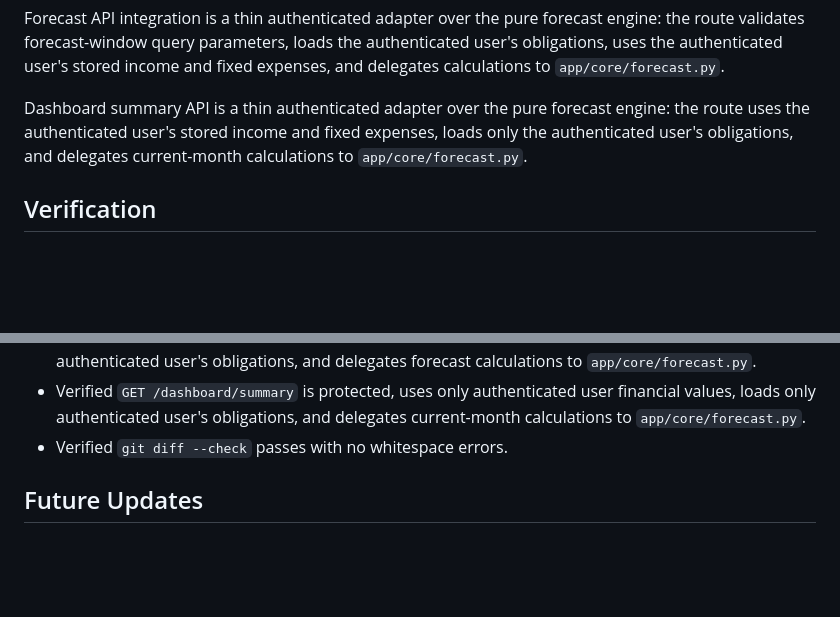
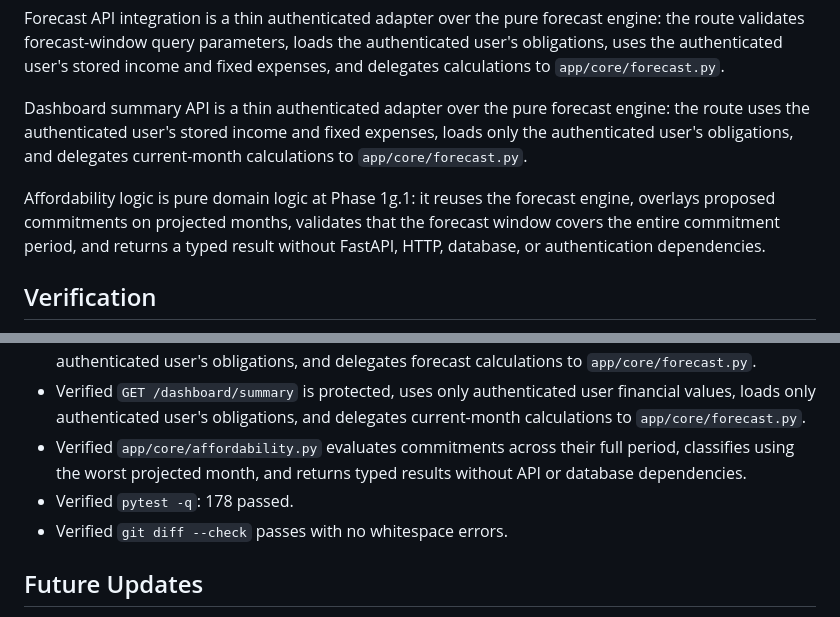
Before and after one commit to mohamedelgamily/Dabbarha, a Markdown page: PROGRESS.md, 2 parts joined by grey strips. GitHub-like rendering; blank space fills up the shorter version.

```diff
--- a/PROGRESS.md
+++ b/PROGRESS.md
@@ -392,6 +421,8 @@ Forecast API integration is a thin authenticated adapter over the pure forecast
 
 Dashboard summary API is a thin authenticated adapter over the pure forecast engine: the route uses the authenticated user's stored income and fixed expenses, loads only the authenticated user's obligations, and delegates current-month calculations to `app/core/forecast.py`.
 
+Affordability logic is pure domain logic at Phase 1g.1: it reuses the forecast engine, overlays proposed commitments on projected months, validates that the forecast window covers the entire commitment period, and returns a typed result without FastAPI, HTTP, database, or authentication dependencies.
+
 ## Verification
 
 - Imported the application database configuration.
@@ -420,6 +451,8 @@ Dashboard summary API is a thin authenticated adapter over the pure forecast eng
 - Verified `app/core/forecast.py` produces monthly forecasts without FastAPI or database integration.
 - Verified `GET /forecast` is protected, uses only authenticated user financial values, loads only authenticated user's obligations, and delegates forecast calculations to `app/core/forecast.py`.
 - Verified `GET /dashboard/summary` is protected, uses only authenticated user financial values, loads only authenticated user's obligations, and delegates current-month calculations to `app/core/forecast.py`.
+- Verified `app/core/affordability.py` evaluates commitments across their full period, classifies using the worst projected month, and returns typed results without API or database dependencies.
+- Verified `pytest -q`: 178 passed.
 - Verified `git diff --check` passes with no whitespace errors.
 
 ## Future Updates
```
Also changed, not shown: other parts of PROGRESS.md (+33 -4 lines).
